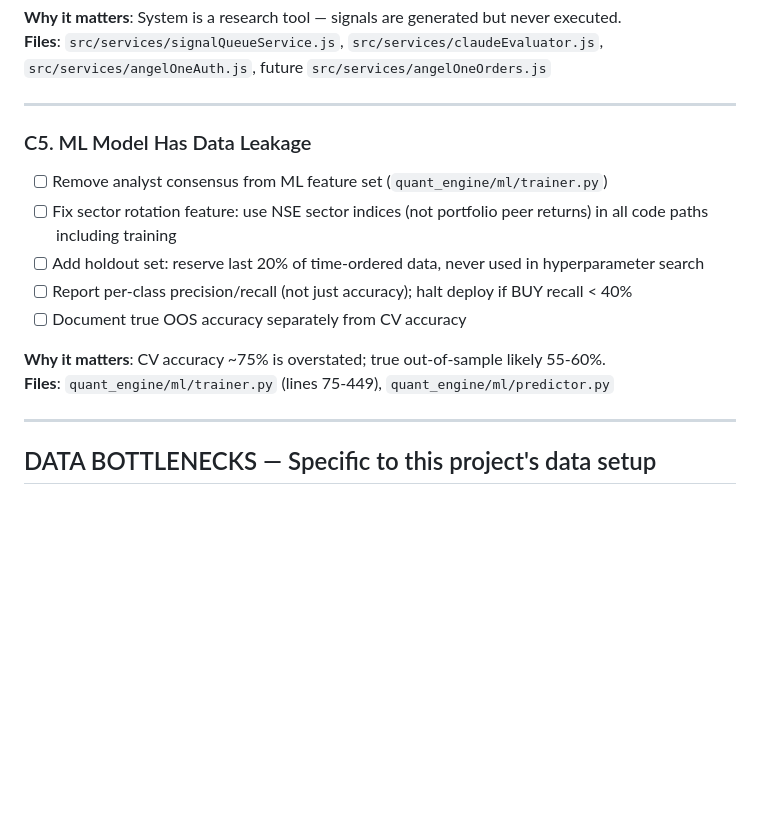
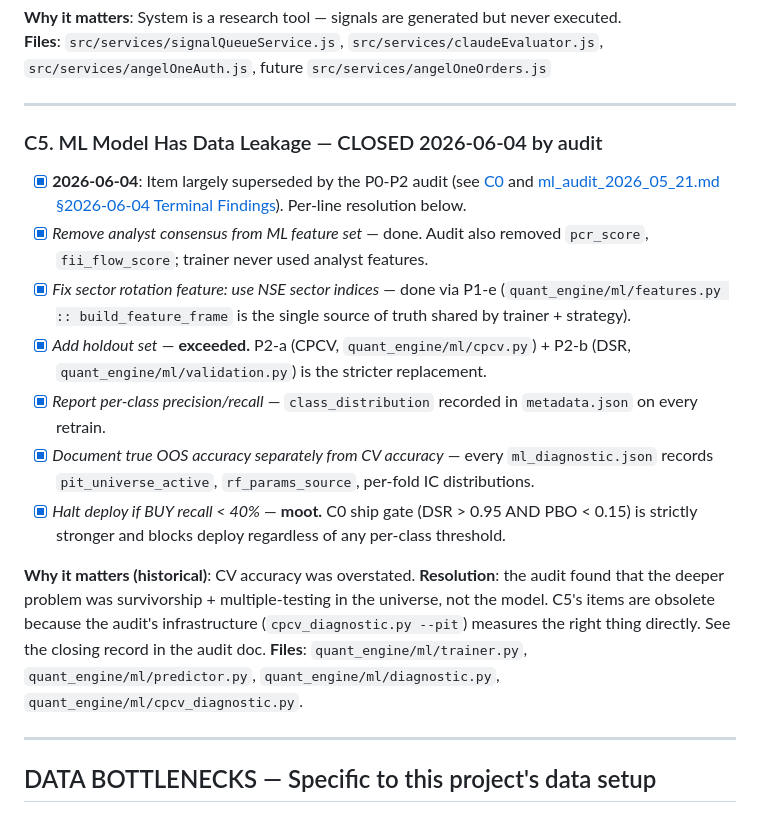
Before and after one commit to LaxmanHJ/my-equity-tracker, a Markdown page: wiki/live_trading_checklist.md, the part around one of its changes. GitHub-like rendering; blank space fills up the shorter version.

```diff
--- a/wiki/live_trading_checklist.md
+++ b/wiki/live_trading_checklist.md
@@ -91,15 +91,34 @@ wins ~34 % of the time on honest data. See
 
 ---
 
-### C5. ML Model Has Data Leakage
-- [ ] Remove analyst consensus from ML feature set (`quant_engine/ml/trainer.py`)
-- [ ] Fix sector rotation feature: use NSE sector indices (not portfolio peer returns) in all code paths including training
-- [ ] Add holdout set: reserve last 20% of time-ordered data, never used in hyperparameter search
-- [ ] Report per-class precision/recall (not just accuracy); halt deploy if BUY recall < 40%
-- [ ] Document true OOS accuracy separately from CV accuracy
+### C5. ML Model Has Data Leakage — CLOSED 2026-06-04 by audit
+- [x] **2026-06-04**: Item largely superseded by the P0-P2 audit
+      (see [C0](#c0-pit-cpcvdsr-ship-gate-2026-06-04--audit-terminal-finding)
+      and [ml_audit_2026_05_21.md §2026-06-04 Terminal Findings](concepts/ml_audit_2026_05_21.md#2026-06-04-terminal-findings)).
+      Per-line resolution below.
+- [x] *Remove analyst consensus from ML feature set* — done. Audit also
+      removed `pcr_score`, `fii_flow_score`; trainer never used analyst features.
+- [x] *Fix sector rotation feature: use NSE sector indices* — done via P1-e
+      (`quant_engine/ml/features.py :: build_feature_frame` is the single
+      source of truth shared by trainer + strategy).
+- [x] *Add holdout set* — **exceeded.** P2-a (CPCV, `quant_engine/ml/cpcv.py`)
+      + P2-b (DSR, `quant_engine/ml/validation.py`) is the stricter replacement.
+- [x] *Report per-class precision/recall* — `class_distribution` recorded
+      in `metadata.json` on every retrain.
+- [x] *Document true OOS accuracy separately from CV accuracy* — every
+      `ml_diagnostic.json` records `pit_universe_active`, `rf_params_source`,
+      per-fold IC distributions.
+- [x] *Halt deploy if BUY recall < 40%* — **moot.** C0 ship gate
+      (DSR > 0.95 AND PBO < 0.15) is strictly stronger and blocks deploy
+      regardless of any per-class threshold.
 
-**Why it matters**: CV accuracy ~75% is overstated; true out-of-sample likely 55-60%.
-**Files**: `quant_engine/ml/trainer.py` (lines 75-449), `quant_engine/ml/predictor.py`
+**Why it matters (historical)**: CV accuracy was overstated. **Resolution**:
+the audit found that the deeper problem was survivorship + multiple-testing
+in the universe, not the model. C5's items are obsolete because the audit's
+infrastructure (`cpcv_diagnostic.py --pit`) measures the right thing
+directly. See the closing record in the audit doc.
+**Files**: `quant_engine/ml/trainer.py`, `quant_engine/ml/predictor.py`,
+`quant_engine/ml/diagnostic.py`, `quant_engine/ml/cpcv_diagnostic.py`.
 
 ---
 
```
Also changed, not shown: other parts of wiki/live_trading_checklist.md (+61 -0 lines).
